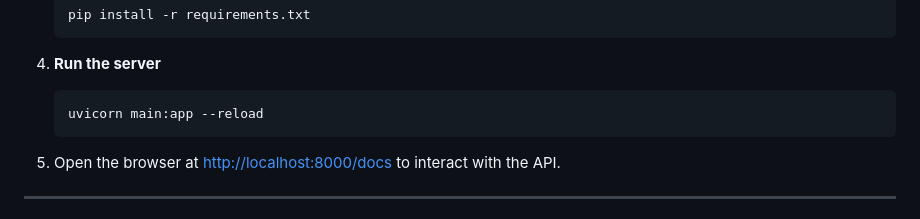
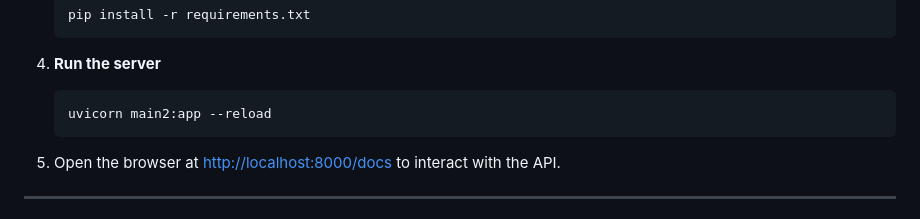
Before and after one commit to AfeefSiddique/Job-Assesment, a Markdown page: Multilingual RAG System/README.md, the part around the change. Rendered like a GitHub page.

Commit message:
Multilingual RAG

````diff
--- a/Multilingual RAG System/README.md
+++ b/Multilingual RAG System/README.md
@@ -48,7 +48,7 @@ This is a simple **Multilingual Retrieval-Augmented Generation (RAG)** system th
 
 4. **Run the server**
    ```bash
-   uvicorn main:app --reload
+   uvicorn main2:app --reload
    ```
 
 5. Open the browser at [http://localhost:8000/docs](http://localhost:8000/docs) to interact with the API.
````
